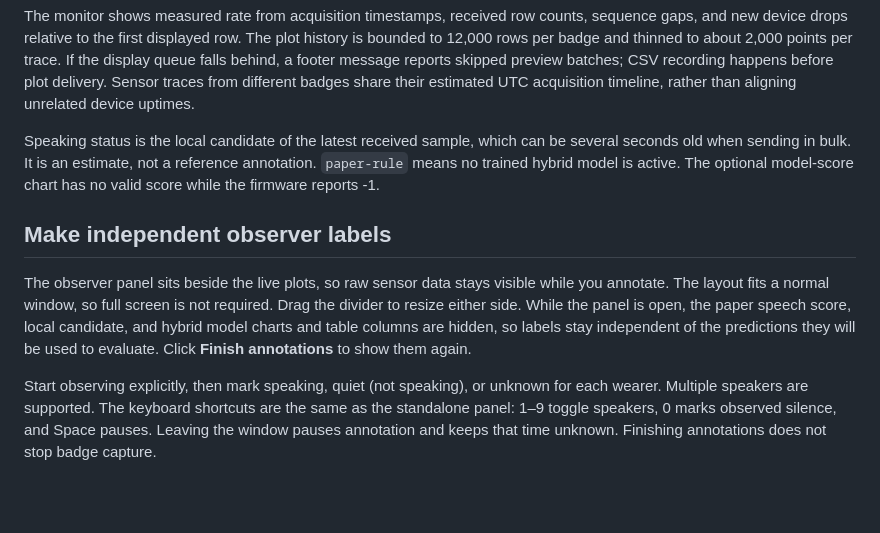
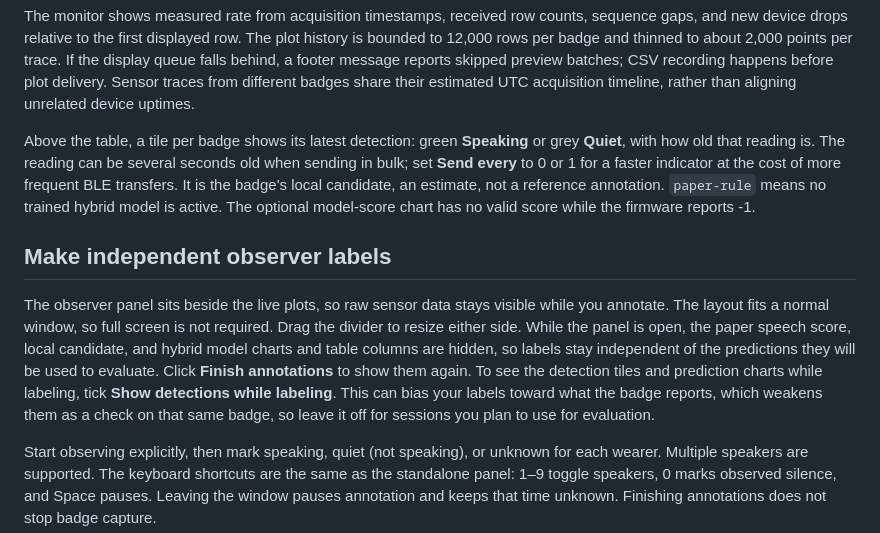
Before and after one commit to YoyoJesus/SCI-Lab-BadgeSoftware, a Markdown page: TinyML_Speaker/VIEWER.md, the part around one of its changes. Drawn GitHub-style; blank space fills up the shorter version.

```diff
--- a/TinyML_Speaker/VIEWER.md
+++ b/TinyML_Speaker/VIEWER.md
@@ -51,9 +51,11 @@ preview batches; CSV recording happens before plot delivery. Sensor traces from
 badges share their estimated UTC acquisition timeline, rather than aligning
 unrelated device uptimes.
 
-Speaking status is the local candidate of the latest received sample, which can
-be several seconds old when sending in bulk. It is an estimate, not a reference
-annotation. `paper-rule` means no trained hybrid model is active. The optional
+Above the table, a tile per badge shows its latest detection: green **Speaking**
+or grey **Quiet**, with how old that reading is. The reading can be several
+seconds old when sending in bulk; set **Send every** to 0 or 1 for a faster
+indicator at the cost of more frequent BLE transfers. It is the badge's local
+candidate, an estimate, not a reference annotation. `paper-rule` means no trained hybrid model is active. The optional
 model-score chart has no valid score while the firmware reports -1.
 
 ## Make independent observer labels
@@ -62,7 +64,10 @@ The observer panel sits beside the live plots, so raw sensor data stays visible
 while you annotate. The layout fits a normal window, so full screen is not required. Drag the divider to resize either side. While the panel is
 open, the paper speech score, local candidate, and hybrid model charts and table
 columns are hidden, so labels stay independent of the predictions they will be
-used to evaluate. Click **Finish annotations** to show them again.
+used to evaluate. Click **Finish annotations** to show them again. To see the detection tiles and
+prediction charts while labeling, tick **Show detections while labeling**. This
+can bias your labels toward what the badge reports, which weakens them as a check
+on that same badge, so leave it off for sessions you plan to use for evaluation.
 
 Start observing explicitly, then mark speaking, quiet (not speaking), or unknown for each
 wearer. Multiple speakers are supported. The keyboard shortcuts are the same as
```
Also changed, not shown: other parts of TinyML_Speaker/VIEWER.md (+15 -2 lines), TinyML_Speaker/docs/screenshots/viewer-review.png (added), 3 other files.
